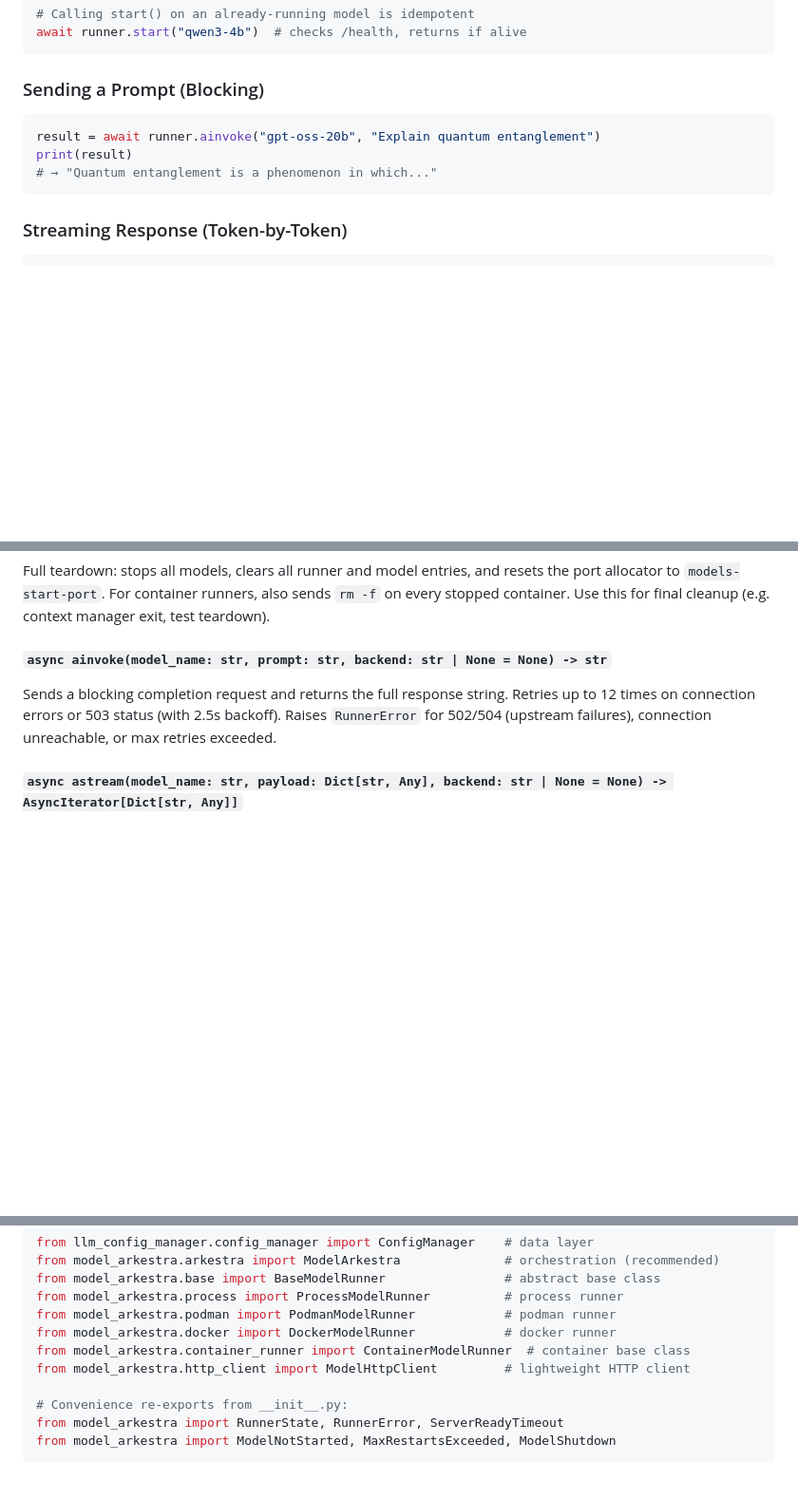
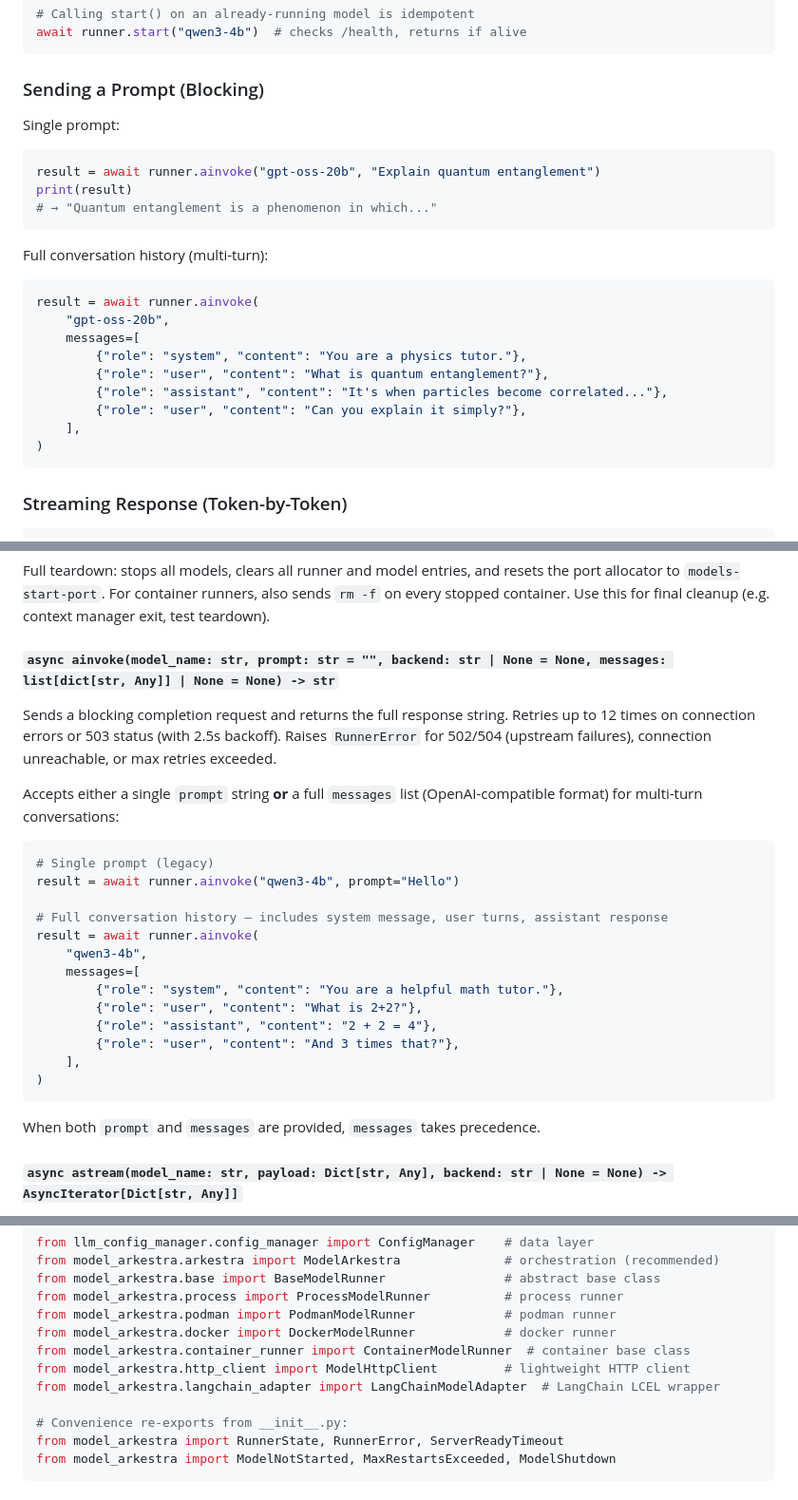
Before and after one commit to marc-ramsey/model-arkestra, a Markdown page: README.md, 3 parts joined by grey strips. Shown at 95% size. GitHub-like rendering; blank space fills up the shorter version.

````diff
--- a/README.md
+++ b/README.md
@@ -155,10 +155,24 @@ await runner.start("qwen3-4b")  # checks /health, returns if alive
 
 ### Sending a Prompt (Blocking)
 
+Single prompt:
 ```python
 result = await runner.ainvoke("gpt-oss-20b", "Explain quantum entanglement")
 print(result)
 # → "Quantum entanglement is a phenomenon in which..."
+```
+
+Full conversation history (multi-turn):
+```python
+result = await runner.ainvoke(
+    "gpt-oss-20b",
+    messages=[
+        {"role": "system", "content": "You are a physics tutor."},
+        {"role": "user", "content": "What is quantum entanglement?"},
+        {"role": "assistant", "content": "It's when particles become correlated..."},
+        {"role": "user", "content": "Can you explain it simply?"},
+    ],
+)
 ```
 
 ### Streaming Response (Token-by-Token)
@@ -239,9 +253,29 @@ Stops all model processes. Model entries remain in `_models` with state `STOPPED
 
 Full teardown: stops all models, clears all runner and model entries, and resets the port allocator to `models-start-port`. For container runners, also sends `rm -f` on every stopped container. Use this for final cleanup (e.g. context manager exit, test teardown).
 
-#### `async ainvoke(model_name: str, prompt: str, backend: str | None = None) -> str`
+#### `async ainvoke(model_name: str, prompt: str = "", backend: str | None = None, messages: list[dict[str, Any]] | None = None) -> str`
 
 Sends a blocking completion request and returns the full response string. Retries up to 12 times on connection errors or 503 status (with 2.5s backoff). Raises `RunnerError` for 502/504 (upstream failures), connection unreachable, or max retries exceeded.
+
+Accepts either a single `prompt` string **or** a full `messages` list (OpenAI-compatible format) for multi-turn conversations:
+
+```python
+# Single prompt (legacy)
+result = await runner.ainvoke("qwen3-4b", prompt="Hello")
+
+# Full conversation history — includes system message, user turns, assistant response
+result = await runner.ainvoke(
+    "qwen3-4b",
+    messages=[
+        {"role": "system", "content": "You are a helpful math tutor."},
+        {"role": "user", "content": "What is 2+2?"},
+        {"role": "assistant", "content": "2 + 2 = 4"},
+        {"role": "user", "content": "And 3 times that?"},
+    ],
+)
+```
+
+When both `prompt` and `messages` are provided, `messages` takes precedence.
 
 #### `async astream(model_name: str, payload: Dict[str, Any], backend: str | None = None) -> AsyncIterator[Dict[str, Any]]`
 
@@ -532,6 +639,7 @@ from model_arkestra.podman import PodmanModelRunner            # podman runner
 from model_arkestra.docker import DockerModelRunner            # docker runner
 from model_arkestra.container_runner import ContainerModelRunner  # container base class
 from model_arkestra.http_client import ModelHttpClient         # lightweight HTTP client
+from model_arkestra.langchain_adapter import LangChainModelAdapter  # LangChain LCEL wrapper
 
 # Convenience re-exports from __init__.py:
 from model_arkestra import RunnerState, RunnerError, ServerReadyTimeout
````
Also changed, not shown: other parts of README.md (+73 -0 lines).
